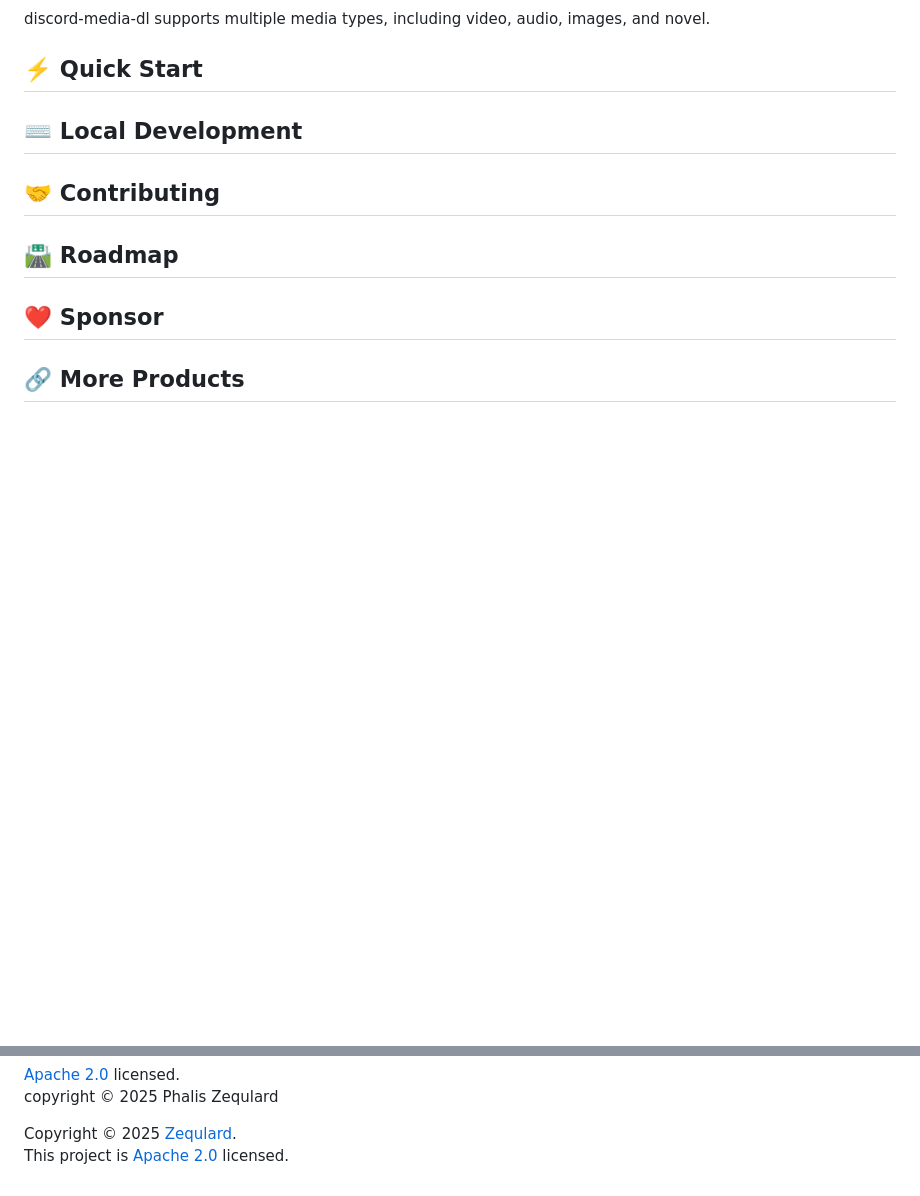
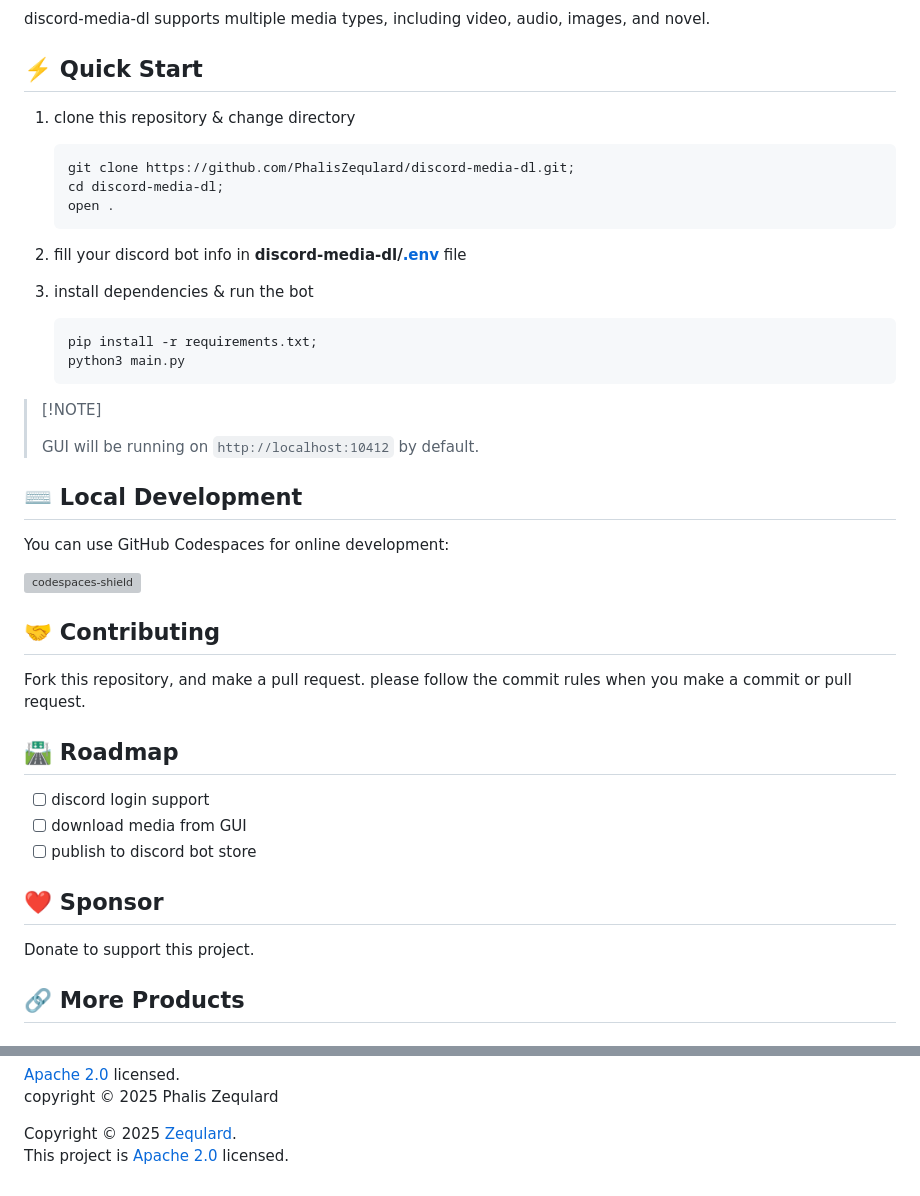
Before and after one commit to PhalisZequlard/discord-media-dl, a Markdown page: README.md, 2 parts joined by grey strips. GitHub-like rendering; folded sections open; blank space fills up the shorter version; grey boxes are pictures that could not be loaded.

Commit message:
📝 docs: v1.0 of README

````diff
--- a/README.md
+++ b/README.md
@@ -66,13 +65,47 @@ discord-media-dl supports multiple media types, including video, audio, images,
 
 ## ⚡️ Quick Start
 
+1. clone this repository & change directory
+
+    ``` shell
+    git clone https://github.com/PhalisZequlard/discord-media-dl.git;
+    cd discord-media-dl;
+    open .
+    ```
+
+1. fill your discord bot info in **discord-media-dl/**[**.env**](.env) file
+
+1. install dependencies & run the bot
+
+    ``` shell
+    pip install -r requirements.txt;
+    python3 main.py
+    ```
+
+> \[!NOTE]
+>
+> GUI will be running on `http://localhost:10412` by default.
+
+
 ## ⌨️ Local Development
+
+You can use GitHub Codespaces for online development:
+
+[![codespaces-shield]][codespaces-link]
 
 ## 🤝 Contributing
 
+Fork this repository, and make a pull request. please follow the commit rules when you make a commit or pull request.
+
 ## 🛣 Roadmap
 
+- [ ] discord login support
+- [ ] download media from GUI
+- [ ] publish to discord bot store
+
 ## ❤️ Sponsor
+
+Donate to support this project.
 
 ## 🔗 More Products
 
@@ -129,3 +162,5 @@ This project is [Apache 2.0](./LICENSE) licensed.
 [github-wiki]: https://github.com/PhalisZequlard/discord-media-dl/wiki
 [github-issues-link]: https://github.com/PhalisZequlard/discord-media-dl/issues
 [profile-link]: https://github.com/PhalisZequlard
+[codespaces-link]: https://codespaces.new/PhalisZequlard/discord-media-dl
+[codespaces-shield]: https://github.com/codespaces/badge.svg
````
Also changed, not shown: other parts of README.md (+0 -1 lines).
